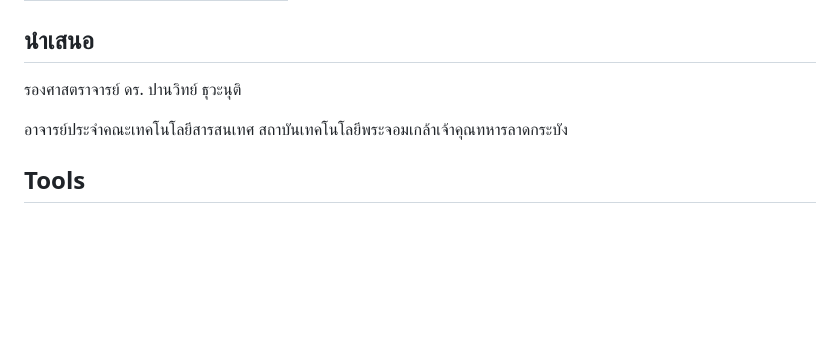
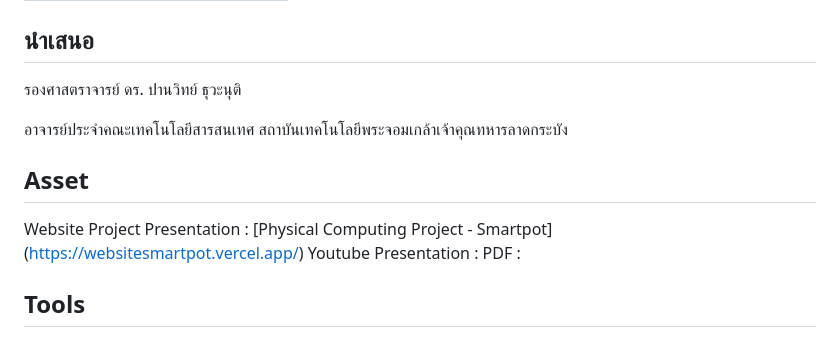
Before and after one commit to Imparaloy/SmartPot, a Markdown page: README.md, the part around one of its changes. Rendered like a GitHub page; blank space fills up the shorter version.

```diff
--- a/README.md
+++ b/README.md
@@ -33,5 +33,11 @@
 
 อาจารย์ประจำคณะเทคโนโลยีสารสนเทศ สถาบันเทคโนโลยีพระจอมเกล้าเจ้าคุณทหารลาดกระบัง
 
+## Asset
+Website Project Presentation : [Physical Computing Project - Smartpot]
+(https://websitesmartpot.vercel.app/)
+Youtube Presentation :
+PDF :
+
 ## Tools
 
```
Also changed, not shown: other parts of README.md (+12 -1 lines).
